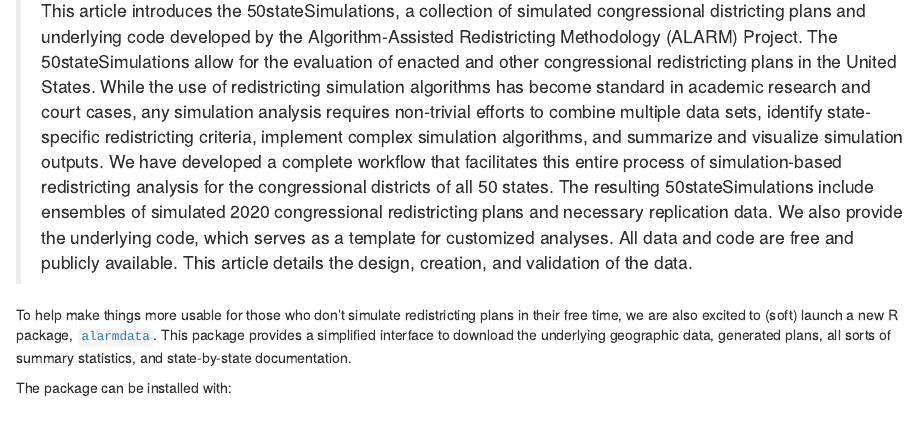
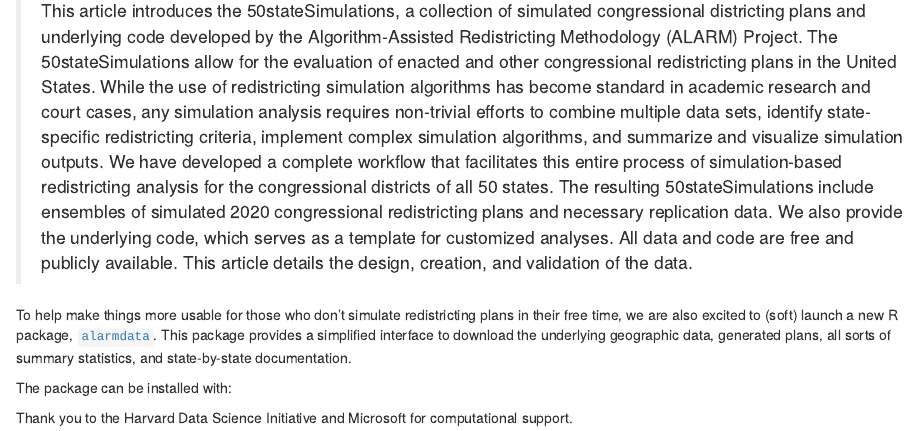
Before and after one commit to alarm-redist/alarm-redist.github.io, an R Markdown document (_posts/2022-06-23-fifty-states-data-descriptor/fifty-states-data-descriptor.Rmd): the page in a window 1100 px wide, from 970 px down. Rendered offline with R 4.5, knitr and Pandoc, with nearby package versions; drawn as R Markdown's standard HTML page in place of the format the file asks for.

Commit message:
Update fifty-states-data-descriptor.Rmd

````diff
--- a/_posts/2022-06-23-fifty-states-data-descriptor/fifty-states-data-descriptor.Rmd
+++ b/_posts/2022-06-23-fifty-states-data-descriptor/fifty-states-data-descriptor.Rmd
@@ -73,3 +73,6 @@
 ```{r, eval = FALSE}
 remotes::install_github('alarm-redist/alarmdata')
 ```
+
+
+Thank you to the Harvard Data Science Initiative and Microsoft for computational support.
````
